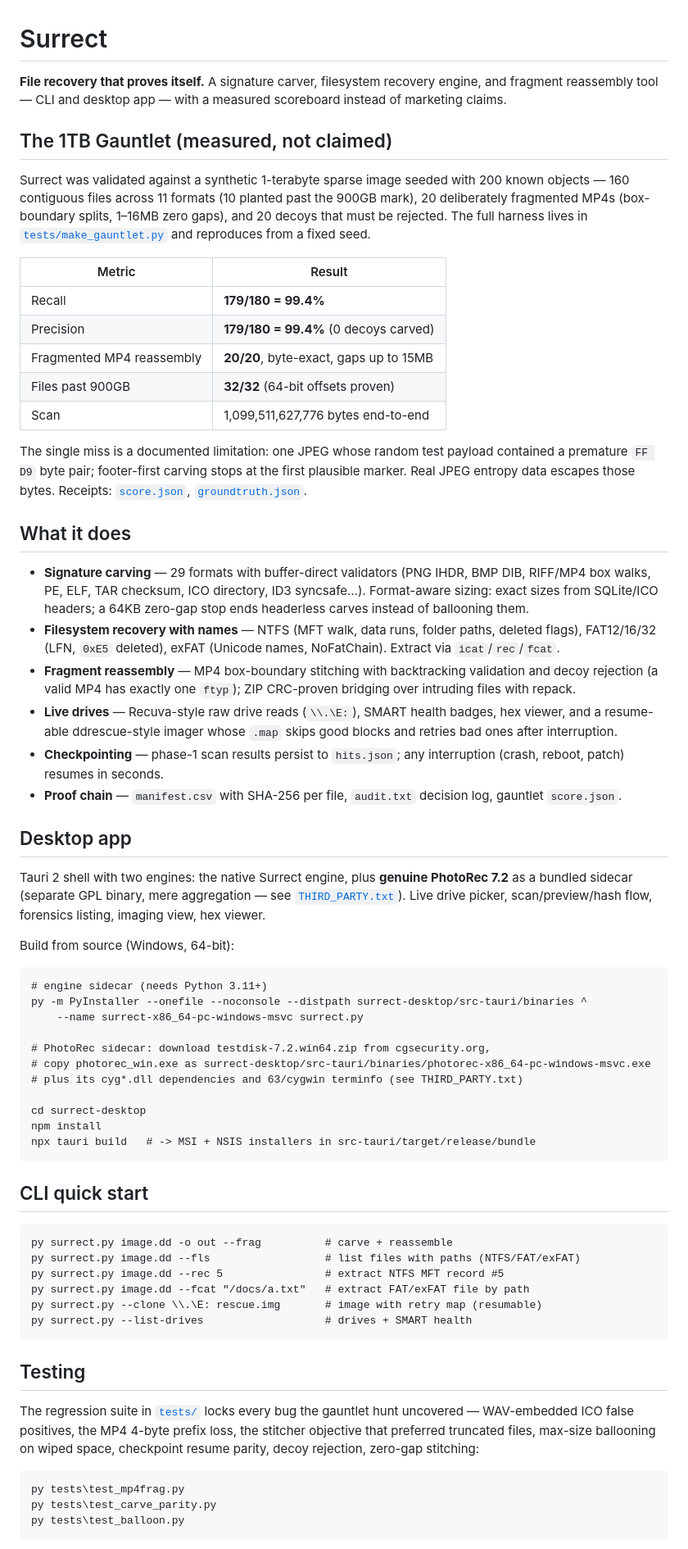
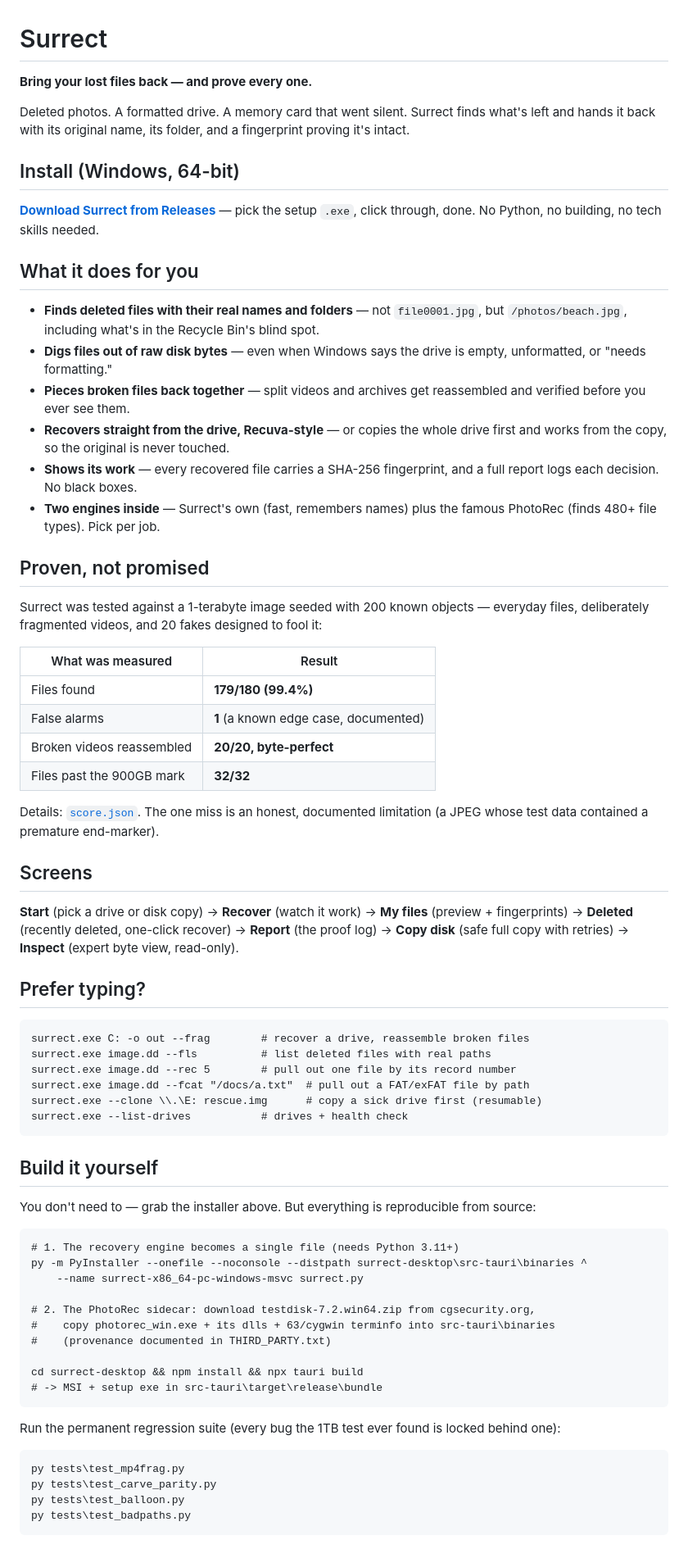
Before and after one commit to Henoch4/Surrect, a Markdown page: README.md, the part around one of its changes. Shown at 82% size. GitHub-like rendering.

Commit message:
README in user-benefit language + install from Releases

````diff
--- a/README.md
+++ b/README.md
@@ -1,67 +1,72 @@
 # Surrect
 
-**File recovery that proves itself.** A signature carver, filesystem recovery engine, and fragment reassembly tool — CLI and desktop app — with a measured scoreboard instead of marketing claims.
+**Bring your lost files back — and prove every one.**
 
-## The 1TB Gauntlet (measured, not claimed)
+Deleted photos. A formatted drive. A memory card that went silent. Surrect finds what's left and hands it back with its original name, its folder, and a fingerprint proving it's intact.
 
-Surrect was validated against a synthetic 1-terabyte sparse image seeded with 200 known objects — 160 contiguous files across 11 formats (10 planted past the 900GB mark), 20 deliberately fragmented MP4s (box-boundary splits, 1–16MB zero gaps), and 20 decoys that must be rejected. The full harness lives in [`tests/make_gauntlet.py`](tests/make_gauntlet.py) and reproduces from a fixed seed.
+## Install (Windows, 64-bit)
 
-| Metric | Result |
+**[Download Surrect from Releases](../../releases)** — pick the setup `.exe`, click through, done. No Python, no building, no tech skills needed.
+
+## What it does for you
+
+- **Finds deleted files with their real names and folders** — not `file0001.jpg`, but `/photos/beach.jpg`, including what's in the Recycle Bin's blind spot.
+- **Digs files out of raw disk bytes** — even when Windows says the drive is empty, unformatted, or "needs formatting."
+- **Pieces broken files back together** — split videos and archives get reassembled and verified before you ever see them.
+- **Recovers straight from the drive, Recuva-style** — or copies the whole drive first and works from the copy, so the original is never touched.
+- **Shows its work** — every recovered file carries a SHA-256 fingerprint, and a full report logs each decision. No black boxes.
+- **Two engines inside** — Surrect's own (fast, remembers names) plus the famous PhotoRec (finds 480+ file types). Pick per job.
+
+## Proven, not promised
+
+Surrect was tested against a 1-terabyte image seeded with 200 known objects — everyday files, deliberately fragmented videos, and 20 fakes designed to fool it:
+
+| What was measured | Result |
 |---|---|
-| Recall | **179/180 = 99.4%** |
-| Precision | **179/180 = 99.4%** (0 decoys carved) |
-| Fragmented MP4 reassembly | **20/20**, byte-exact, gaps up to 15MB |
-| Files past 900GB | **32/32** (64-bit offsets proven) |
-| Scan | 1,099,511,627,776 bytes end-to-end |
+| Files found | **179/180 (99.4%)** |
+| False alarms | **1** (a known edge case, documented) |
+| Broken videos reassembled | **20/20, byte-perfect** |
+| Files past the 900GB mark | **32/32** |
 
-The single miss is a documented limitation: one JPEG whose random test payload contained a premature `FF D9` byte pair; footer-first carving stops at the first plausible marker. Real JPEG entropy data escapes those bytes. Receipts: [`score.json`](score.json), [`groundtruth.json`](groundtruth.json).
+Details: [`score.json`](score.json). The one miss is an honest, documented limitation (a JPEG whose test data contained a premature end-marker).
 
-## What it does
+## Screens
 
-- **Signature carving** — 29 formats with buffer-direct validators (PNG IHDR, BMP DIB, RIFF/MP4 box walks, PE, ELF, TAR checksum, ICO directory, ID3 syncsafe…). Format-aware sizing: exact sizes from SQLite/ICO headers; a 64KB zero-gap stop ends headerless carves instead of ballooning them.
-- **Filesystem recovery with names** — NTFS (MFT walk, data runs, folder paths, deleted flags), FAT12/16/32 (LFN, `0xE5` deleted), exFAT (Unicode names, NoFatChain). Extract via `icat`/`rec`/`fcat`.
-- **Fragment reassembly** — MP4 box-boundary stitching with backtracking validation and decoy rejection (a valid MP4 has exactly one `ftyp`); ZIP CRC-proven bridging over intruding files with repack.
-- **Live drives** — Recuva-style raw drive reads (`\\.\E:`), SMART health badges, hex viewer, and a resume-able ddrescue-style imager whose `.map` skips good blocks and retries bad ones after interruption.
-- **Checkpointing** — phase-1 scan results persist to `hits.json`; any interruption (crash, reboot, patch) resumes in seconds.
-- **Proof chain** — `manifest.csv` with SHA-256 per file, `audit.txt` decision log, gauntlet `score.json`.
+**Start** (pick a drive or disk copy) → **Recover** (watch it work) → **My files** (preview + fingerprints) → **Deleted** (recently deleted, one-click recover) → **Report** (the proof log) → **Copy disk** (safe full copy with retries) → **Inspect** (expert byte view, read-only).
 
-## Desktop app
-
-Tauri 2 shell with two engines: the native Surrect engine, plus **genuine PhotoRec 7.2** as a bundled sidecar (separate GPL binary, mere aggregation — see [`THIRD_PARTY.txt`](surrect-desktop/src-tauri/binaries/THIRD_PARTY.txt)). Live drive picker, scan/preview/hash flow, forensics listing, imaging view, hex viewer.
-
-Build from source (Windows, 64-bit):
+## Prefer typing?
 
 ```
-# engine sidecar (needs Python 3.11+)
-py -m PyInstaller --onefile --noconsole --distpath surrect-desktop/src-tauri/binaries ^
+surrect.exe C: -o out --frag        # recover a drive, reassemble broken files
+surrect.exe image.dd --fls          # list deleted files with real paths
+surrect.exe image.dd --rec 5        # pull out one file by its record number
+surrect.exe image.dd --fcat "/docs/a.txt"  # pull out a FAT/exFAT file by path
+surrect.exe --clone \\.\E: rescue.img      # copy a sick drive first (resumable)
+surrect.exe --list-drives           # drives + health check
+```
+
+## Build it yourself
+
+You don't need to — grab the installer above. But everything is reproducible from source:
+
+```
+# 1. The recovery engine becomes a single file (needs Python 3.11+)
+py -m PyInstaller --onefile --noconsole --distpath surrect-desktop\src-tauri\binaries ^
     --name surrect-x86_64-pc-windows-msvc surrect.py
 
-# PhotoRec sidecar: download testdisk-7.2.win64.zip from cgsecurity.org,
-# copy photorec_win.exe as surrect-desktop/src-tauri/binaries/photorec-x86_64-pc-windows-msvc.exe
-# plus its cyg*.dll dependencies and 63/cygwin terminfo (see THIRD_PARTY.txt)
+# 2. The PhotoRec sidecar: download testdisk-7.2.win64.zip from cgsecurity.org,
+#    copy photorec_win.exe + its dlls + 63/cygwin terminfo into src-tauri\binaries
+#    (provenance documented in THIRD_PARTY.txt)
 
-cd surrect-desktop
-npm install
-npx tauri build   # -> MSI + NSIS installers in src-tauri/target/release/bundle
+cd surrect-desktop && npm install && npx tauri build
+# -> MSI + setup exe in src-tauri\target\release\bundle
 ```
 
-## CLI quick start
-
-```
-py surrect.py image.dd -o out --frag          # carve + reassemble
-py surrect.py image.dd --fls                  # list files with paths (NTFS/FAT/exFAT)
-py surrect.py image.dd --rec 5                # extract NTFS MFT record #5
-py surrect.py image.dd --fcat "/docs/a.txt"   # extract FAT/exFAT file by path
-py surrect.py --clone \\.\E: rescue.img       # image with retry map (resumable)
-py surrect.py --list-drives                   # drives + SMART health
-```
-
-## Testing
-
-The regression suite in [`tests/`](tests) locks every bug the gauntlet hunt uncovered — WAV-embedded ICO false positives, the MP4 4-byte prefix loss, the stitcher objective that preferred truncated files, max-size ballooning on wiped space, checkpoint resume parity, decoy rejection, zero-gap stitching:
+Run the permanent regression suite (every bug the 1TB test ever found is locked behind one):
 
 ```
 py tests\test_mp4frag.py
 py tests\test_carve_parity.py
 py tests\test_balloon.py
+py tests\test_badpaths.py
 ```
````
Also changed, not shown: other parts of README.md (+3 -3 lines).
